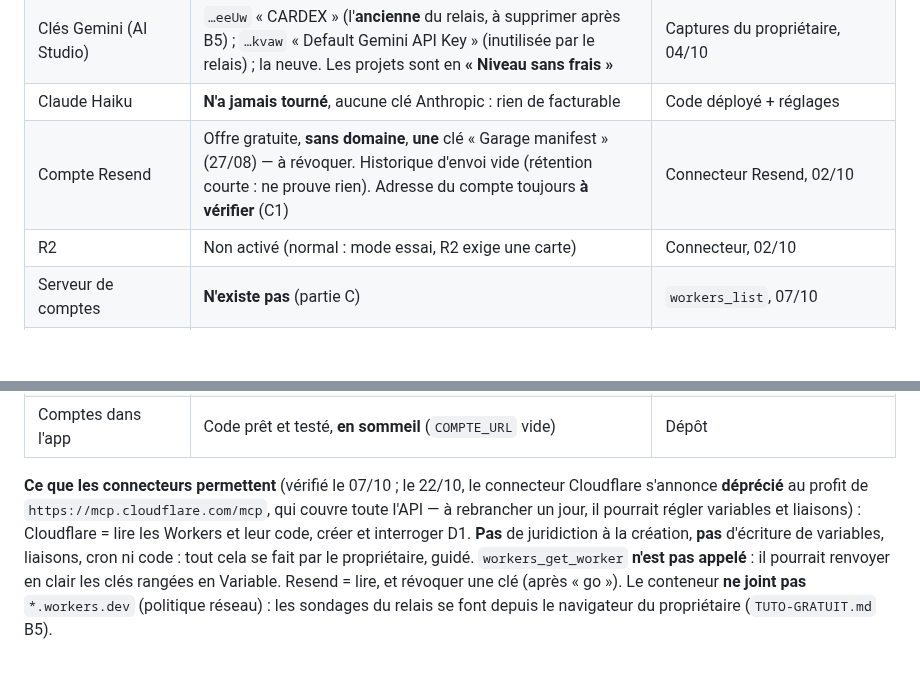
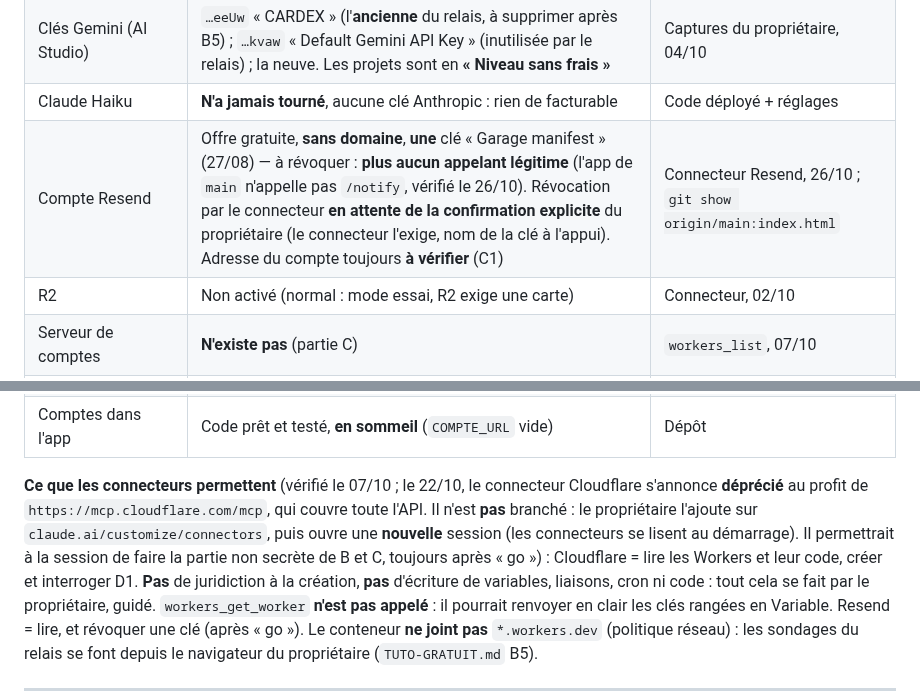
Before and after one commit to MCSlec/garage-manifest1, a Markdown page: PASSATION.md, 2 parts joined by grey strips. GitHub-like rendering; blank space fills up the shorter version.

```diff
--- a/PASSATION.md
+++ b/PASSATION.md
@@ -51,14 +51,14 @@ faux. Seul le tableau de bord Cloudflare fait foi.
 | ⚠️ Reconnaissance photo **en ce moment** | **Non vérifiée** depuis le 04/10 : l'ancien code met la clé **neuve** dans `?key=`. Si Google la refuse sous cette forme, la reconnaissance est en panne jusqu'au collage du nouveau code (B2), qui passe par l'en-tête | Déduction, à vérifier |
 | Clés Gemini (AI Studio) | `…eeUw` « CARDEX » (l'**ancienne** du relais, à supprimer après B5) ; `…kvaw` « Default Gemini API Key » (inutilisée par le relais) ; la neuve. Les projets sont en **« Niveau sans frais »** | Captures du propriétaire, 04/10 |
 | Claude Haiku | **N'a jamais tourné**, aucune clé Anthropic : rien de facturable | Code déployé + réglages |
-| Compte Resend | Offre gratuite, **sans domaine**, **une** clé « Garage manifest » (27/08) — à révoquer. Historique d'envoi vide (rétention courte : ne prouve rien). Adresse du compte toujours **à vérifier** (C1) | Connecteur Resend, 02/10 |
+| Compte Resend | Offre gratuite, **sans domaine**, **une** clé « Garage manifest » (27/08) — à révoquer : **plus aucun appelant légitime** (l'app de `main` n'appelle pas `/notify`, vérifié le 26/10). Révocation par le connecteur **en attente de la confirmation explicite** du propriétaire (le connecteur l'exige, nom de la clé à l'appui). Adresse du compte toujours **à vérifier** (C1) | Connecteur Resend, 26/10 ; `git show origin/main:index.html` |
 | R2 | Non activé (normal : mode essai, R2 exige une carte) | Connecteur, 02/10 |
 | Serveur de comptes | **N'existe pas** (partie C) | `workers_list`, 07/10 |
 | Schéma de la base | **À jour** : 8 tables + 3 index, identiques au dépôt (C0 fait par le connecteur le 14/10, sur « go ») | Connecteur, `sqlite_master` comparé au dépôt |
 | Connexion Google | Code prêt, **en sommeil** (`GOOGLE_CLIENT_ID` vide côté app et serveur). Script de Google autorisé par le propriétaire le 14/10 | Dépôt |
 | Comptes dans l'app | Code prêt et testé, **en sommeil** (`COMPTE_URL` vide) | Dépôt |
 
-**Ce que les connecteurs permettent** (vérifié le 07/10 ; le 22/10, le connecteur Cloudflare s'annonce **déprécié** au profit de `https://mcp.cloudflare.com/mcp`, qui couvre toute l'API — à rebrancher un jour, il pourrait régler variables et liaisons) : Cloudflare = lire les
+**Ce que les connecteurs permettent** (vérifié le 07/10 ; le 22/10, le connecteur Cloudflare s'annonce **déprécié** au profit de `https://mcp.cloudflare.com/mcp`, qui couvre toute l'API. Il n'est **pas** branché : le propriétaire l'ajoute sur `claude.ai/customize/connectors`, puis ouvre une **nouvelle** session (les connecteurs se lisent au démarrage). Il permettrait à la session de faire la partie non secrète de B et C, toujours après « go ») : Cloudflare = lire les
 Workers et leur code, créer et interroger D1. **Pas** de juridiction à la création,
 **pas** d'écriture de variables, liaisons, cron ni code : tout cela se fait par le
 propriétaire, guidé. `workers_get_worker` **n'est pas appelé** : il pourrait renvoyer
```
Also changed, not shown: other parts of PASSATION.md (+2 -2 lines), TUTO-GRATUIT.md (+31 -30 lines).
